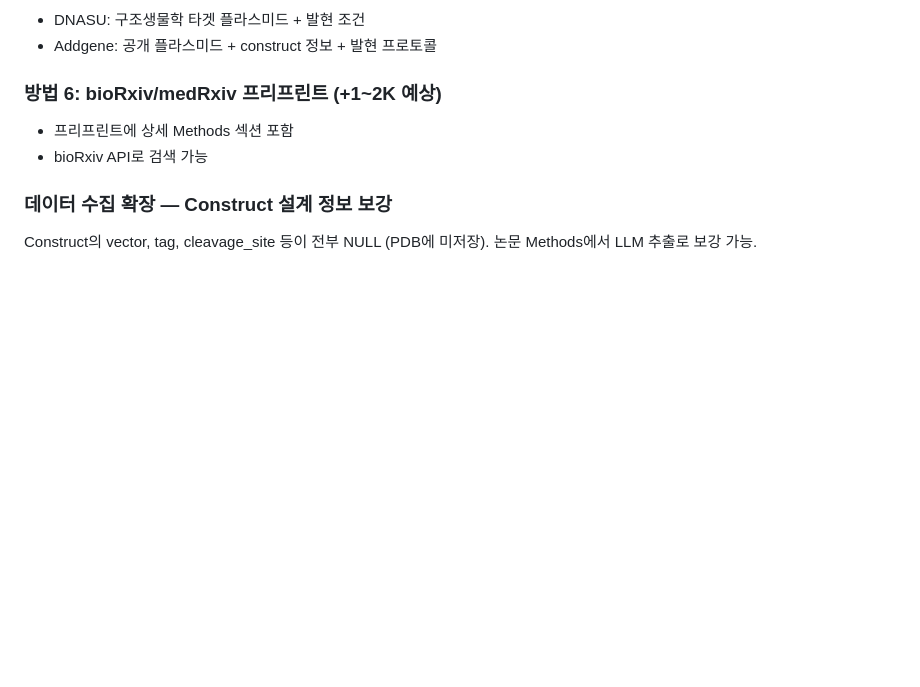
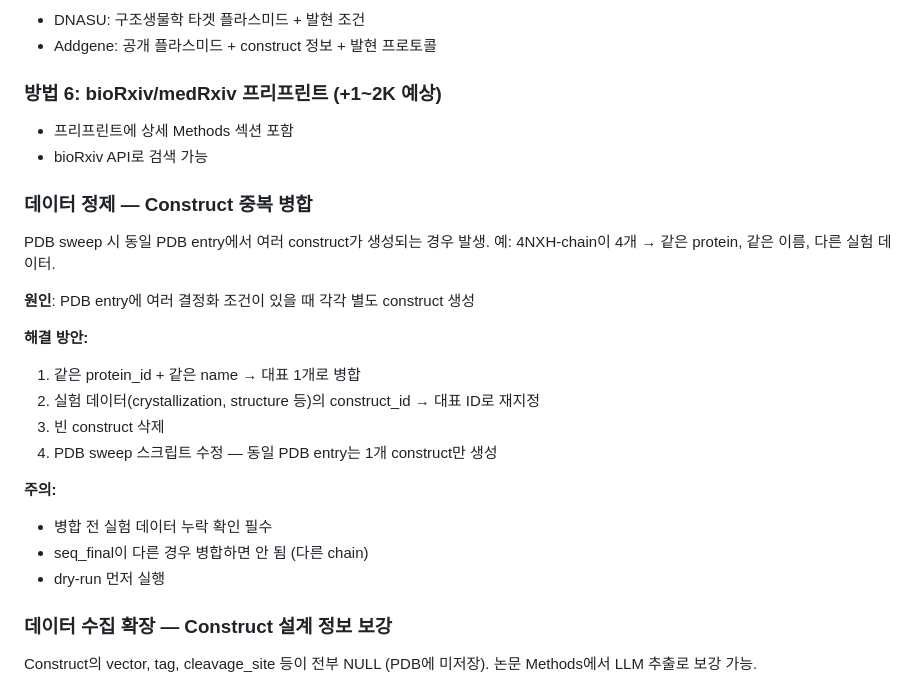
Before and after one commit to Tae-Kyung/kbsi-crystal-bank, a Markdown page: data/PRD.md, the part around the change. Drawn GitHub-style; blank space fills up the shorter version.

Commit message:
docs: PRD Construct 중복 병합 계획 추가
동일 PDB entry에서 같은 이름 construct 중복 생성 문제.
병합 방안: protein_id+name 기준, 실험 데이터 재지정, seq_final 확인.

Co-Authored-By: Claude Opus 4.6 (1M context) <noreply@anthropic.com>

```diff
--- a/data/PRD.md
+++ b/data/PRD.md
@@ -902,6 +902,24 @@ PDB DOI → Unpaywall API → OA 버전 URL 발견
 - 프리프린트에 상세 Methods 섹션 포함
 - bioRxiv API로 검색 가능
 
+### 데이터 정제 — Construct 중복 병합
+
+PDB sweep 시 동일 PDB entry에서 여러 construct가 생성되는 경우 발생.
+예: 4NXH-chain이 4개 → 같은 protein, 같은 이름, 다른 실험 데이터.
+
+**원인**: PDB entry에 여러 결정화 조건이 있을 때 각각 별도 construct 생성
+
+**해결 방안:**
+1. 같은 protein_id + 같은 name → 대표 1개로 병합
+2. 실험 데이터(crystallization, structure 등)의 construct_id → 대표 ID로 재지정
+3. 빈 construct 삭제
+4. PDB sweep 스크립트 수정 — 동일 PDB entry는 1개 construct만 생성
+
+**주의:**
+- 병합 전 실험 데이터 누락 확인 필수
+- seq_final이 다른 경우 병합하면 안 됨 (다른 chain)
+- dry-run 먼저 실행
+
 ### 데이터 수집 확장 — Construct 설계 정보 보강
 
 Construct의 vector, tag, cleavage_site 등이 전부 NULL (PDB에 미저장).
```
